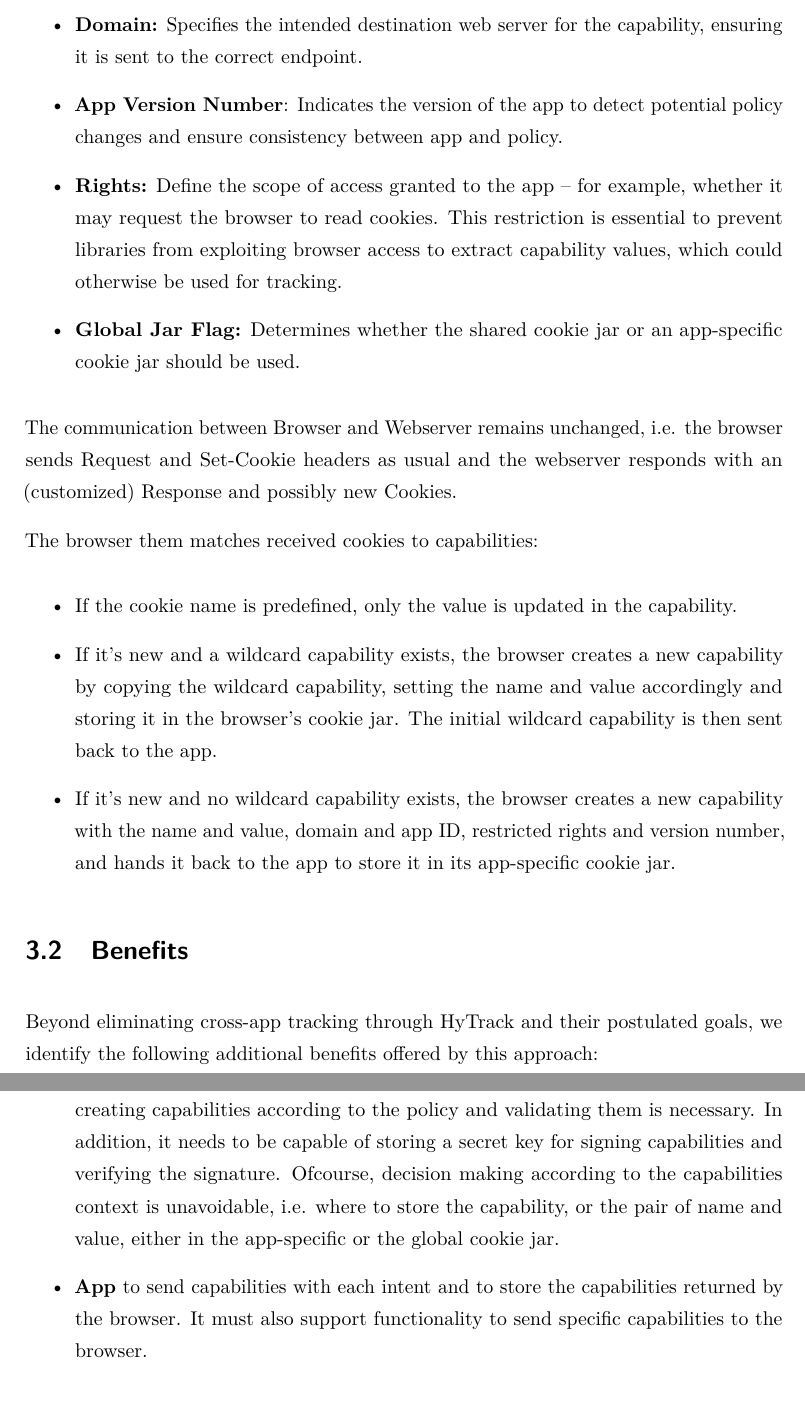
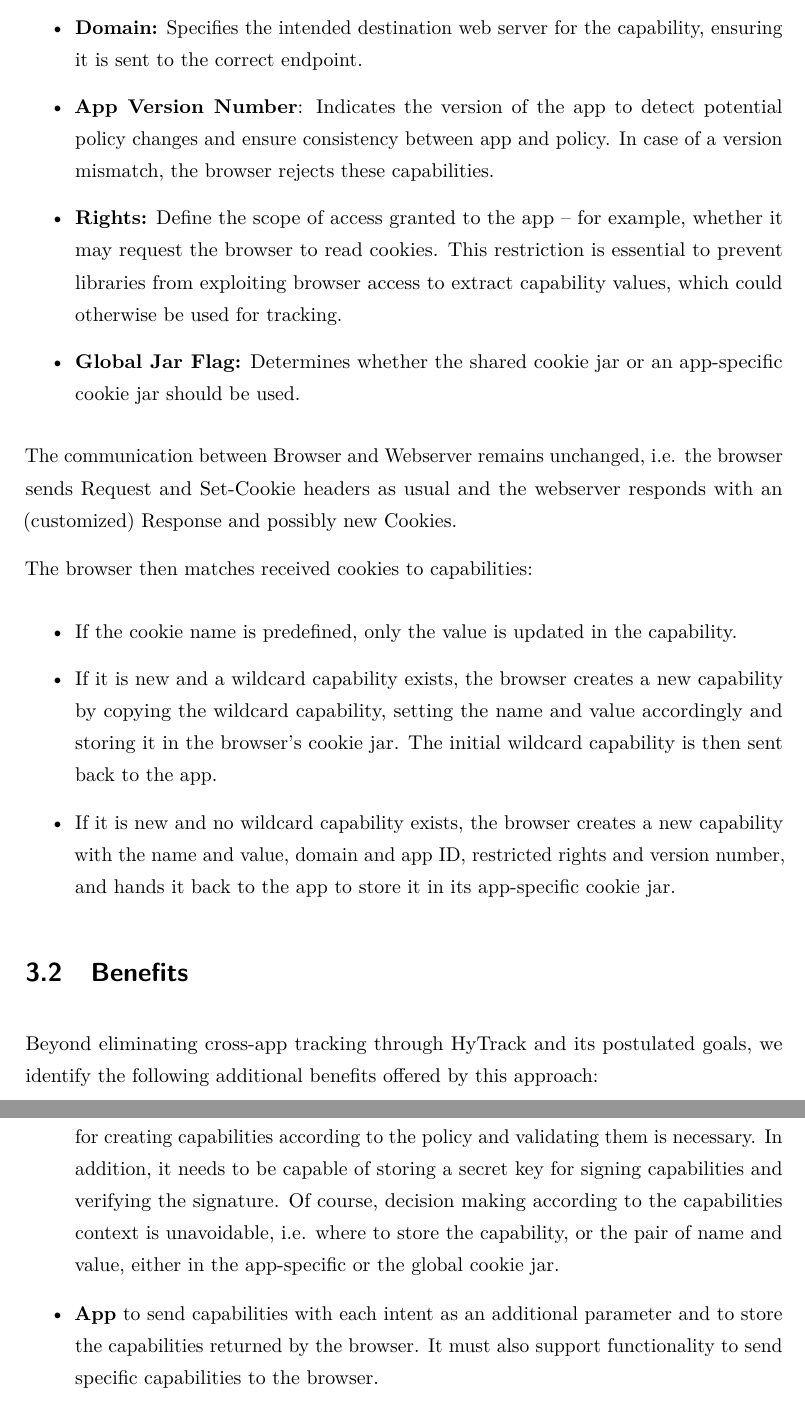
Before and after one commit to timchr42/thesis, a LaTeX thesis (thesis-template/Thesis.tex, which reads thesis-template/src/Chapters/methodology.tex): two parts of pages 23 and 25 of 37, joined at a grey line, cut so that both start at the same text. The pictures show the PDF file thesis-template/Thesis.pdf that the author committed with the source.

Commit message:
Feinschliff typos (2)

```diff
--- a/thesis-template/src/Chapters/methodology.tex
+++ b/thesis-template/src/Chapters/methodology.tex
@@ -50,6 +50,7 @@ The browser parses and verifies each capability by checking the following fields
   \item \textbf{App ID:} Identifies the origin of the request, ensuring that only authorized apps can hold a given capability. This field is essential to prevent implicit delegation -- without it, a receiving app could exploit the capabilities granted to the sending app and potentially gain unauthorized access.
   \item \textbf{Domain:} Specifies the intended destination web server for the capability, ensuring it is sent to the correct endpoint.
   \item \textbf{App Version Number}: Indicates the version of the app to detect potential policy changes and ensure consistency between app and policy.
+    In case of a version mismatch, the browser rejects these capabilities.
   \item \textbf{Rights:} Define the scope of access granted to the app -- for example, whether it may request the browser to read cookies.
     This restriction is essential to prevent libraries from exploiting browser access to extract capability values, which could otherwise be used for tracking.
   \item \textbf{Global Jar Flag:} Determines whether the shared cookie jar or an app-specific cookie jar should be used.
@@ -57,16 +58,16 @@ The browser parses and verifies each capability by checking the following fields
 
 The communication between Browser and Webserver remains unchanged, i.e. the browser sends Request and Set-Cookie headers as usual and the webserver responds with an (customized) Response and possibly new Cookies.
 
-The browser them matches received cookies to capabilities:
+The browser then matches received cookies to capabilities:
 \begin{itemize}
   \item If the cookie name is predefined, only the value is updated in the capability.
-  \item If it's new and a wildcard capability exists, the browser creates a new capability by copying the wildcard capability, setting the name and value accordingly and storing it in the browser's cookie jar.
+  \item If it is new and a wildcard capability exists, the browser creates a new capability by copying the wildcard capability, setting the name and value accordingly and storing it in the browser's cookie jar.
     The initial wildcard capability is then sent back to the app.
-  \item If it's new and no wildcard capability exists, the browser creates a new capability with the name and value, domain and app ID, restricted rights and version number, and hands it back to the app to store it in its app-specific cookie jar.
+  \item If it is new and no wildcard capability exists, the browser creates a new capability with the name and value, domain and app ID, restricted rights and version number, and hands it back to the app to store it in its app-specific cookie jar.
 \end{itemize}
 
 \section{Benefits}
-Beyond eliminating cross-app tracking through HyTrack and their postulated goals, we identify the following additional benefits offered by this approach:
+Beyond eliminating cross-app tracking through HyTrack and its postulated goals, we identify the following additional benefits offered by this approach:
 \begin{enumerate}[label=B\arabic*)]
   \item \textbf{Fine-Grained Control}: Developers can specify which cookies are shared and which are isolated, allowing for a more tailored approach to privacy.
   \item \textbf{No Browser State for Apps}: The browser does not need to remember app capabilities -- the app holds and re-sends them with each intent.
@@ -98,10 +99,11 @@ In summary, the proposed solution requires the following components to be modifi
 \begin{itemize}
 \item \textbf{Manifest} and \textbf{config file} for the developers to define which origins should retain shared browser state.
   \item \textbf{Custom Installer} to extract, error check, encrypt and send the developer-defined policy to the browser upon app installation.
-  \item \textbf{Browser} to function as Policy Enforcement Point.
+  \item \textbf{Browser} to function as the Policy Enforcement Point.
     For this, new functionality for creating capabilities according to the policy and validating them is necessary.
     In addition, it needs to be capable of storing a secret key for signing capabilities and verifying the signature.
-    Ofcourse, decision making according to the capabilities context is unavoidable, i.e. where to store the capability, or the pair of name and value, either in the app-specific or the global cookie jar.
-  \item \textbf{App} to send capabilities with each intent and to store the capabilities returned by the browser. It must also support functionality to send specific capabilities to the browser.
+    Of course, decision making according to the capabilities context is unavoidable, i.e. where to store the capability, or the pair of name and value, either in the app-specific or the global cookie jar.
+  \item \textbf{App} to send capabilities with each intent as an additional parameter and to store the capabilities returned by the browser.
+    It must also support functionality to send specific capabilities to the browser.
   \item \textbf{Capabilities} to wrap the regular cookie data, app ID, domain, global Jar flag and rights.
 \end{itemize}
```
Also changed, not shown: thesis-template/src/Chapters/future_work.tex (+5 -0 lines), thesis-template/src/Chapters/related_work.tex (+1 -1 lines), thesis-template/src/Chapters/schedule.tex (+1 -1 lines), thesis-template/src/Presections/acknowledgement.tex (+1 -1 lines), thesis-template/Thesis.pdf, thesis-template/src/Chapters/methodology.tex (4 more changed lines).
